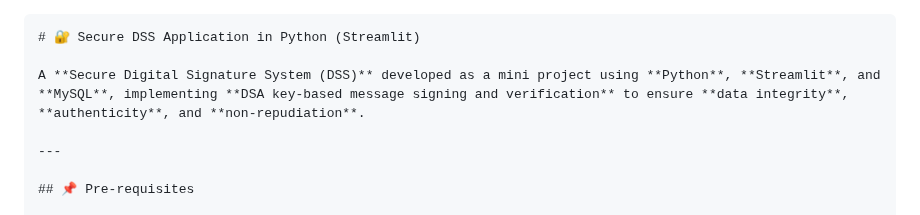
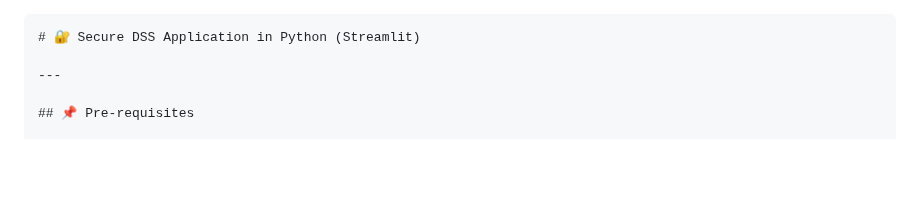
Before and after one commit to Pratheeka-29/Secure-DSS, a Markdown page: README.md, the part around the change. GitHub-like rendering; blank space fills up the shorter version.

````diff
--- a/README.md
+++ b/README.md
@@ -1,8 +1,6 @@
 
 ```markdown
 # 🔐 Secure DSS Application in Python (Streamlit)
-
-A **Secure Digital Signature System (DSS)** developed as a mini project using **Python**, **Streamlit**, and **MySQL**, implementing **DSA key-based message signing and verification** to ensure **data integrity**, **authenticity**, and **non-repudiation**.
 
 ---
 
````
